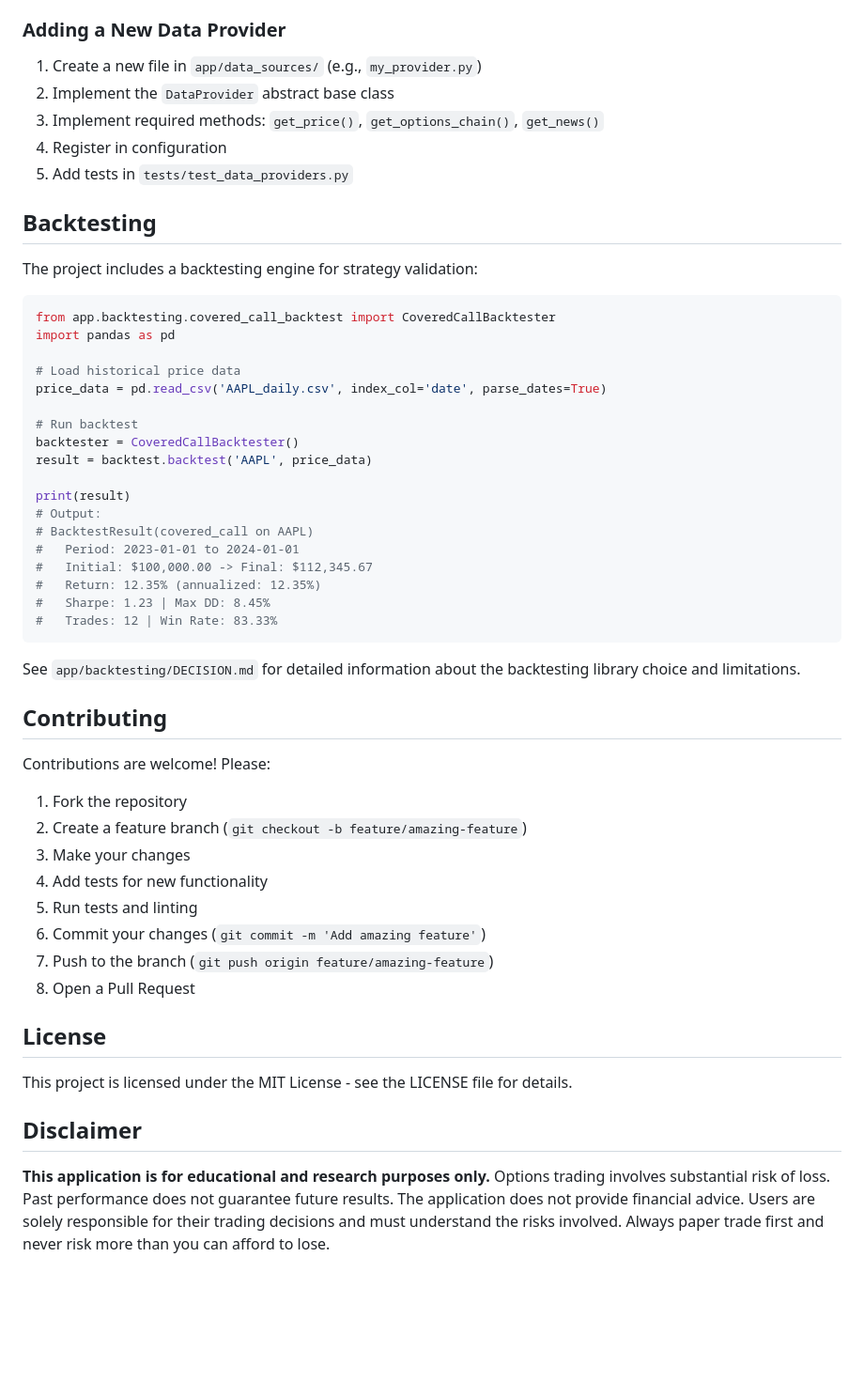
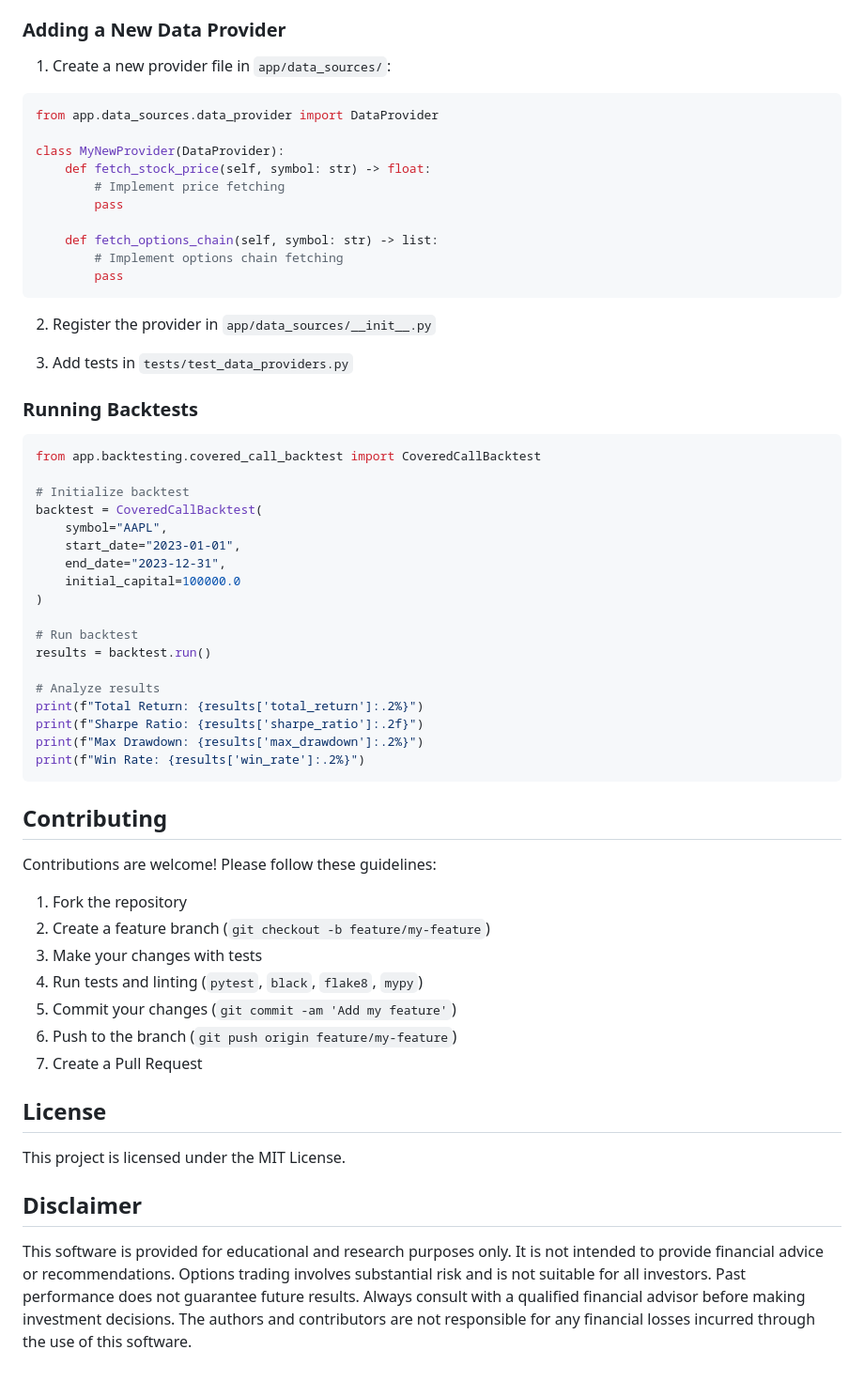
Before and after one commit to 7r3y70dd/stock_options_project, a Markdown page: README.md, the part around one of its changes. Shown at 94% size. Rendered like a GitHub page; blank space fills up the shorter version.

Commit message:
Agent: update readme (issue #238)

````diff
--- a/README.md
+++ b/README.md
@@ -513,55 +658,63 @@ class MyStrategy(Strategy):
 ### Adding a New Data Provider
 
-1. Create a new file in `app/data_sources/` (e.g., `my_provider.py`)
-2. Implement the `DataProvider` abstract base class
-3. Implement required methods: `get_price()`, `get_options_chain()`, `get_news()`
-4. Register in configuration
-5. Add tests in `tests/test_data_providers.py`
-
-## Backtesting
-
-The project includes a backtesting engine for strategy validation:
+1. Create a new provider file in `app/data_sources/`:
 
 ```python
-from app.backtesting.covered_call_backtest import CoveredCallBacktester
-import pandas as pd
+from app.data_sources.data_provider import DataProvider
 
-# Load historical price data
-price_data = pd.read_csv('AAPL_daily.csv', index_col='date', parse_dates=True)
+class MyNewProvider(DataProvider):
+    def fetch_stock_price(self, symbol: str) -> float:
+        # Implement price fetching
+        pass
+
+    def fetch_options_chain(self, symbol: str) -> list:
+        # Implement options chain fetching
+        pass
+```
+
+2. Register the provider in `app/data_sources/__init__.py`
+
+3. Add tests in `tests/test_data_providers.py`
+
+### Running Backtests
+
+```python
+from app.backtesting.covered_call_backtest import CoveredCallBacktest
+
+# Initialize backtest
+backtest = CoveredCallBacktest(
+    symbol="AAPL",
+    start_date="2023-01-01",
+    end_date="2023-12-31",
+    initial_capital=100000.0
+)
 
 # Run backtest
-backtester = CoveredCallBacktester()
-result = backtest.backtest('AAPL', price_data)
+results = backtest.run()
 
-print(result)
-# Output:
-# BacktestResult(covered_call on AAPL)
-#   Period: 2023-01-01 to 2024-01-01
-#   Initial: $100,000.00 -> Final: $112,345.67
-#   Return: 12.35% (annualized: 12.35%)
-#   Sharpe: 1.23 | Max DD: 8.45%
-#   Trades: 12 | Win Rate: 83.33%
+# Analyze results
+print(f"Total Return: {results['total_return']:.2%}")
+print(f"Sharpe Ratio: {results['sharpe_ratio']:.2f}")
+print(f"Max Drawdown: {results['max_drawdown']:.2%}")
+print(f"Win Rate: {results['win_rate']:.2%}")
 ```
-
-See `app/backtesting/DECISION.md` for detailed information about the backtesting library choice and limitations.
 
 ## Contributing
 
-Contributions are welcome! Please:
+Contributions are welcome! Please follow these guidelines:
 
 1. Fork the repository
-2. Create a feature branch (`git checkout -b feature/amazing-feature`)
-3. Make your changes
-4. Add tests for new functionality
-5. Run tests and linting
-6. Commit your changes (`git commit -m 'Add amazing feature'`)
-7. Push to the branch (`git push origin feature/amazing-feature`)
-8. Open a Pull Request
+2. Create a feature branch (`git checkout -b feature/my-feature`)
+3. Make your changes with tests
+4. Run tests and linting (`pytest`, `black`, `flake8`, `mypy`)
+5. Commit your changes (`git commit -am 'Add my feature'`)
+6. Push to the branch (`git push origin feature/my-feature`)
+7. Create a Pull Request
 
 ## License
 
-This project is licensed under the MIT License - see the LICENSE file for details.
+This project is licensed under the MIT License.
 
 ## Disclaimer
 
-**This application is for educational and research purposes only.** Options trading involves substantial risk of loss. Past performance does not guarantee future results. The application does not provide financial advice. Users are solely responsible for their trading decisions and must understand the risks involved. Always paper trade first and never risk more than you can afford to lose.
+This software is provided for educational and research purposes only. It is not intended to provide financial advice or recommendations. Options trading involves substantial risk and is not suitable for all investors. Past performance does not guarantee future results. Always consult with a qualified financial advisor before making investment decisions. The authors and contributors are not responsible for any financial losses incurred through the use of this software.
````
Also changed, not shown: other parts of README.md (+302 -157 lines).
